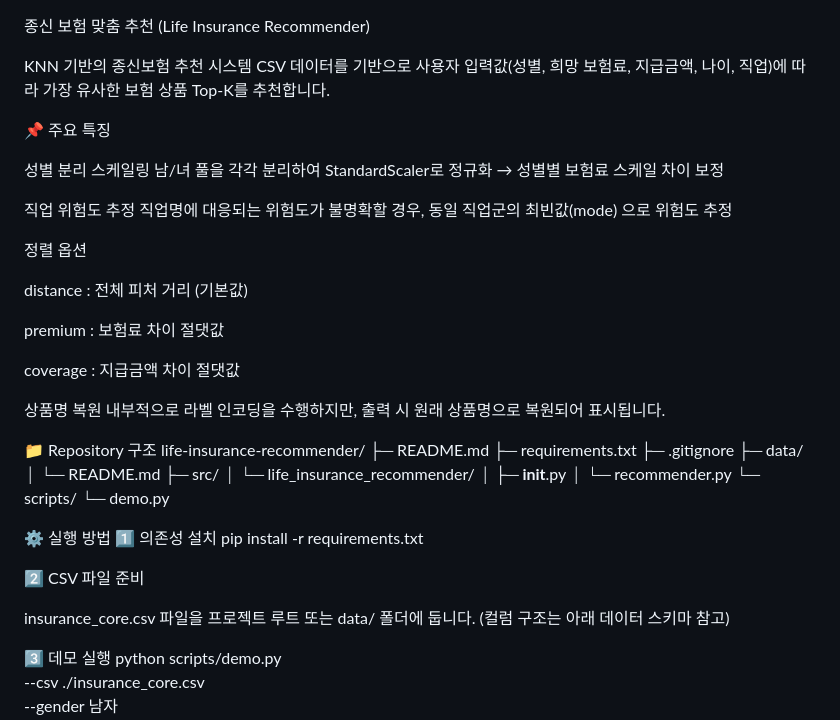
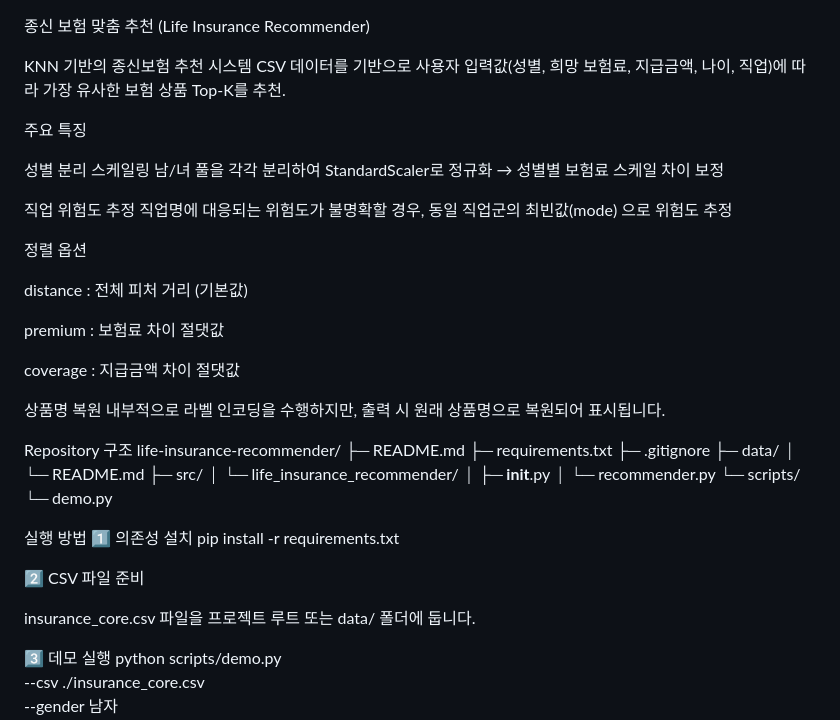
Before and after one commit to wlghksw/InsuranceProject, a Markdown page: README.md, the part around the change printed below. Rendered like a GitHub page.

```diff
--- a/README.md
+++ b/README.md
@@ -2,9 +2,9 @@
 
 KNN 기반의 종신보험 추천 시스템
 CSV 데이터를 기반으로 사용자 입력값(성별, 희망 보험료, 지급금액, 나이, 직업)에 따라
-가장 유사한 보험 상품 Top-K를 추천합니다.
+가장 유사한 보험 상품 Top-K를 추천.
 
-📌 주요 특징
+주요 특징
 
 성별 분리 스케일링
 남/녀 풀을 각각 분리하여 StandardScaler로 정규화
@@ -26,7 +26,7 @@ coverage : 지급금액 차이 절댓값
 내부적으로 라벨 인코딩을 수행하지만,
 출력 시 원래 상품명으로 복원되어 표시됩니다.
 
-📁 Repository 구조
+Repository 구조
 life-insurance-recommender/
 ├─ README.md
 ├─ requirements.txt
@@ -40,14 +40,13 @@ life-insurance-recommender/
 └─ scripts/
    └─ demo.py
 
-⚙️ 실행 방법
+실행 방법
 1️⃣ 의존성 설치
 pip install -r requirements.txt
 
 2️⃣ CSV 파일 준비
 
 insurance_core.csv 파일을 프로젝트 루트 또는 data/ 폴더에 둡니다.
-(컬럼 구조는 아래 데이터 스키마 참고)
 
 3️⃣ 데모 실행
 python scripts/demo.py \
```
Also changed, not shown: other parts of README.md (+8 -4 lines).
